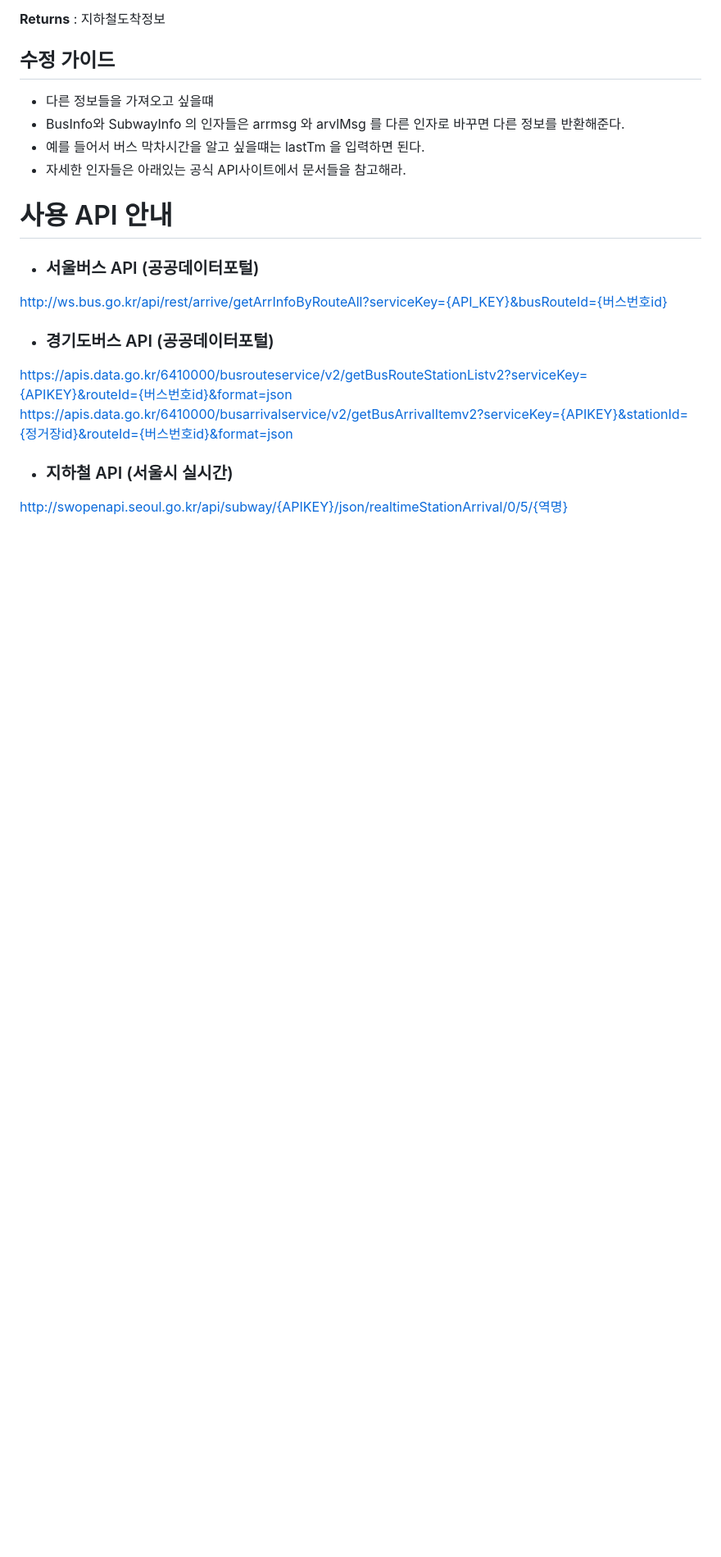
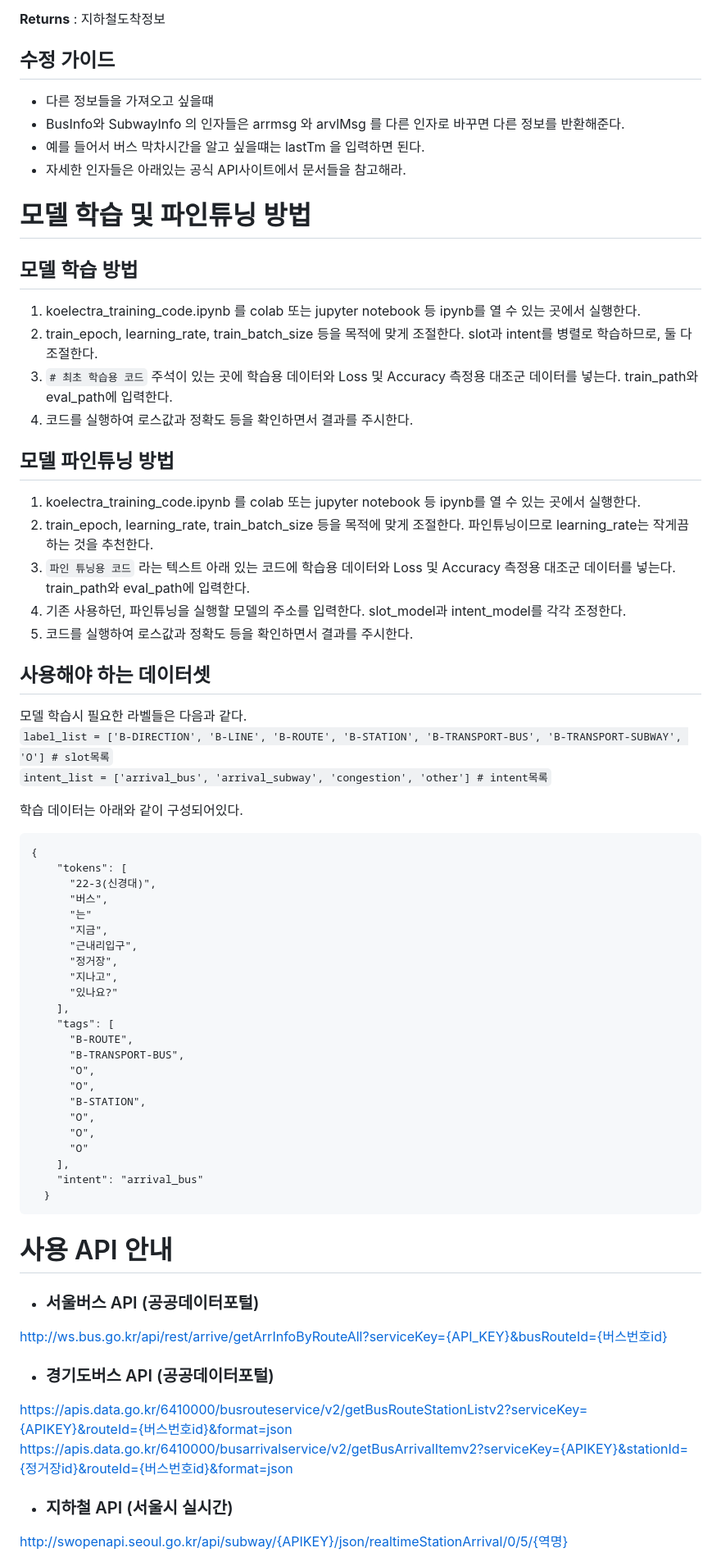
Before and after one commit to DKU-OpenSource-SW-Basic/transit-chatbot, a Markdown page: DeveloperGuide.md, the part around one of its changes. Shown at 82% size. Rendered like a GitHub page; blank space fills up the shorter version.

Commit message:
Update DeveloperGuide.md
electra 모델 학습 관련 설명 추가

````diff
--- a/DeveloperGuide.md
+++ b/DeveloperGuide.md
@@ -130,6 +131,52 @@ subway =SubwayInfo()
 - 예를 들어서 버스 막차시간을 알고 싶을떄는 lastTm 을 입력하면 된다.
 - 자세한 인자들은 아래있는 공식 API사이트에서 문서들을 참고해라.
 
+# 모델 학습 및 파인튜닝 방법
+
+## 모델 학습 방법
+1. koelectra_training_code.ipynb 를 colab 또는 jupyter notebook 등 ipynb를 열 수 있는 곳에서 실행한다.
+2. train_epoch, learning_rate, train_batch_size 등을 목적에 맞게 조절한다. slot과 intent를 병렬로 학습하므로, 둘 다 조절한다.
+3. `# 최초 학습용 코드` 주석이 있는 곳에 학습용 데이터와 Loss 및 Accuracy 측정용 대조군 데이터를 넣는다. train_path와 eval_path에 입력한다.
+4. 코드를 실행하여 로스값과 정확도 등을 확인하면서 결과를 주시한다.
+
+## 모델 파인튜닝 방법
+1. koelectra_training_code.ipynb 를 colab 또는 jupyter notebook 등 ipynb를 열 수 있는 곳에서 실행한다.
+2. train_epoch, learning_rate, train_batch_size 등을 목적에 맞게 조절한다. 파인튜닝이므로 learning_rate는 작게끔 하는 것을 추천한다.
+4. `파인 튜닝용 코드` 라는 텍스트 아래 있는 코드에 학습용 데이터와 Loss 및 Accuracy 측정용 대조군 데이터를 넣는다. train_path와 eval_path에 입력한다.
+5. 기존 사용하던, 파인튜닝을 실행할 모델의 주소를 입력한다. slot_model과 intent_model를 각각 조정한다.
+6. 코드를 실행하여 로스값과 정확도 등을 확인하면서 결과를 주시한다.
+
+## 사용해야 하는 데이터셋
+모델 학습시 필요한 라벨들은 다음과 같다. <br>
+`label_list = ['B-DIRECTION', 'B-LINE', 'B-ROUTE', 'B-STATION', 'B-TRANSPORT-BUS', 'B-TRANSPORT-SUBWAY', 'O'] # slot목록` <br>
+`intent_list = ['arrival_bus', 'arrival_subway', 'congestion', 'other'] # intent목록` <br>
+
+학습 데이터는 아래와 같이 구성되어있다.
+```
+{
+    "tokens": [
+      "22-3(신경대)",
+      "버스",
+      "는"
+      "지금",
+      "근내리입구",
+      "정거장",
+      "지나고",
+      "있나요?"
+    ],
+    "tags": [
+      "B-ROUTE",
+      "B-TRANSPORT-BUS",
+      "O",
+      "O",
+      "B-STATION",
+      "O",
+      "O",
+      "O"
+    ],
+    "intent": "arrival_bus"
+  }
+```
 
 # 사용 API 안내
 - ### 서울버스 API (공공데이터포털)
````
Also changed, not shown: other parts of DeveloperGuide.md (+15 -14 lines).
